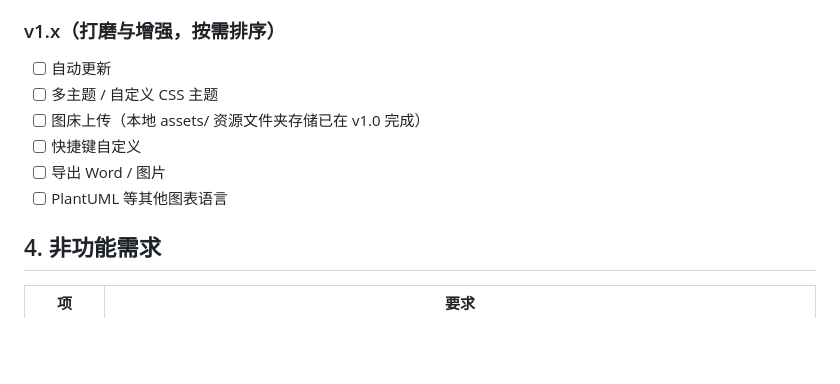
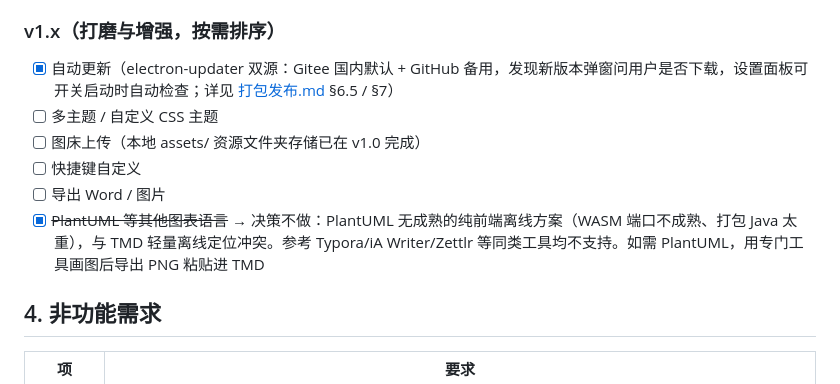
Before and after one commit to ChiangyangNPU/for-mark, a Markdown page: docs/需求说明.md, the part around the change. Drawn GitHub-style; blank space fills up the shorter version.

Commit message:
docs:更新文档

```diff
--- a/docs/需求说明.md
+++ b/docs/需求说明.md
@@ -65,12 +65,12 @@
 
 ### v1.x（打磨与增强，按需排序）
 
-- [ ] 自动更新
+- [x] 自动更新（electron-updater 双源：Gitee 国内默认 + GitHub 备用，发现新版本弹窗问用户是否下载，设置面板可开关启动时自动检查；详见 [打包发布.md](./打包发布.md) §6.5 / §7）
 - [ ] 多主题 / 自定义 CSS 主题
 - [ ] 图床上传（本地 assets/ 资源文件夹存储已在 v1.0 完成）
 - [ ] 快捷键自定义
 - [ ] 导出 Word / 图片
-- [ ] PlantUML 等其他图表语言
+- [x] ~~PlantUML 等其他图表语言~~ → 决策不做：PlantUML 无成熟的纯前端离线方案（WASM 端口不成熟、打包 Java 太重），与 TMD 轻量离线定位冲突。参考 Typora/iA Writer/Zettlr 等同类工具均不支持。如需 PlantUML，用专门工具画图后导出 PNG 粘贴进 TMD
 
 ## 4. 非功能需求
 
```
